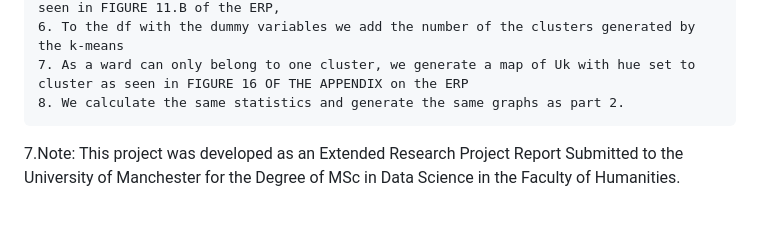
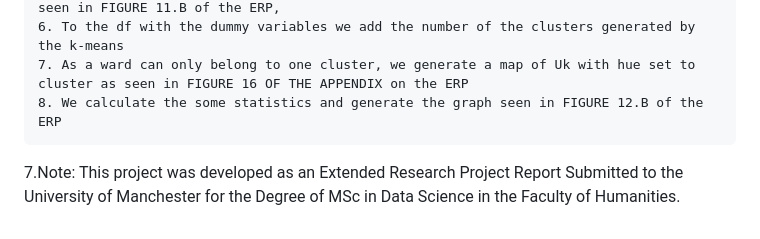
Before and after one commit to mmfleitas/11464537, a Markdown page: README.md, the part around the change. Drawn GitHub-style.

```diff
--- a/README.md
+++ b/README.md
@@ -129,7 +129,7 @@ ERP_part4_kmeans21.ipynb
     5. We visualize the data segmentation by runing the Principal Component Analysis as seen in FIGURE 11.B of the ERP,
     6. To the df with the dummy variables we add the number of the clusters generated by the k-means
     7. As a ward can only belong to one cluster, we generate a map of Uk with hue set to cluster as seen in FIGURE 16 OF THE APPENDIX on the ERP
-    8. We calculate the same statistics and generate the same graphs as part 2.
+    8. We calculate the some statistics and generate the graph seen in FIGURE 12.B of the ERP
 
 
 7.Note:
```
